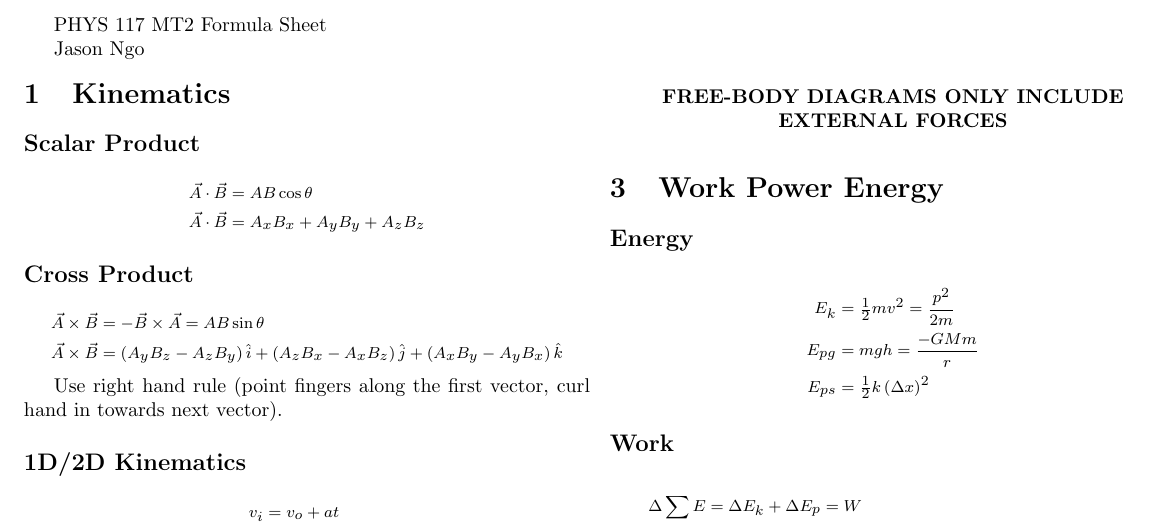
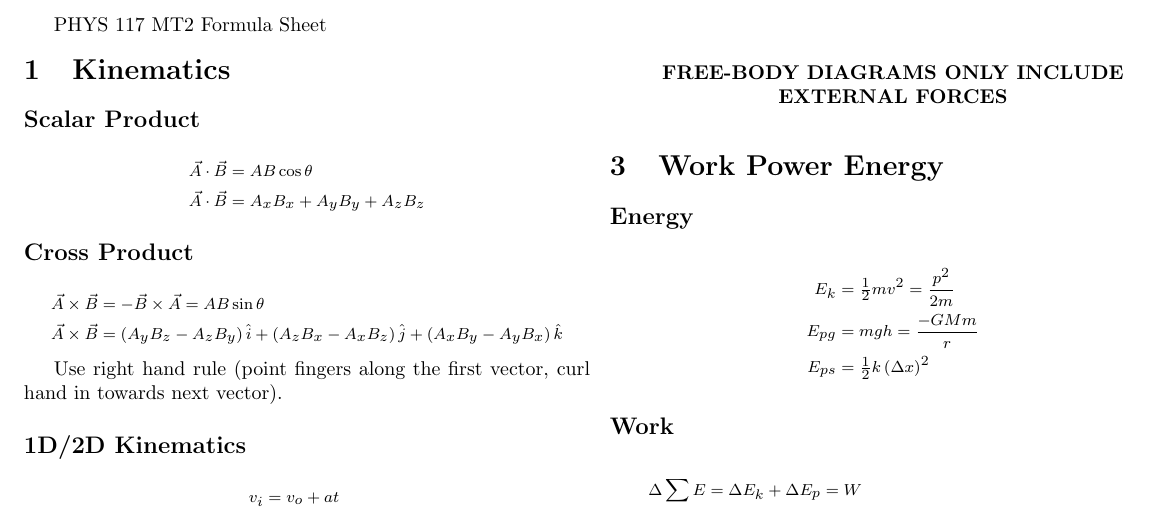
Before and after one commit to Green-Avocado/formula-sheets, a LaTeX document (PHYS/PHYS-117/midterm2/midterm2.tex): part of the page, cut so that both start at the same text. Compiled offline with pdfLaTeX.

Commit message:
feat: removed name

```diff
--- a/PHYS/PHYS-117/midterm2/midterm2.tex
+++ b/PHYS/PHYS-117/midterm2/midterm2.tex
@@ -9,8 +9,6 @@
 
 \begin{document}
 PHYS 117 MT2 Formula Sheet
-
-Jason Ngo
 
 \begin{multicols}{2}
 \section{Kinematics}
```
Also changed, not shown: PHYS/PHYS-117/midterm2/midterm2.pdf.
